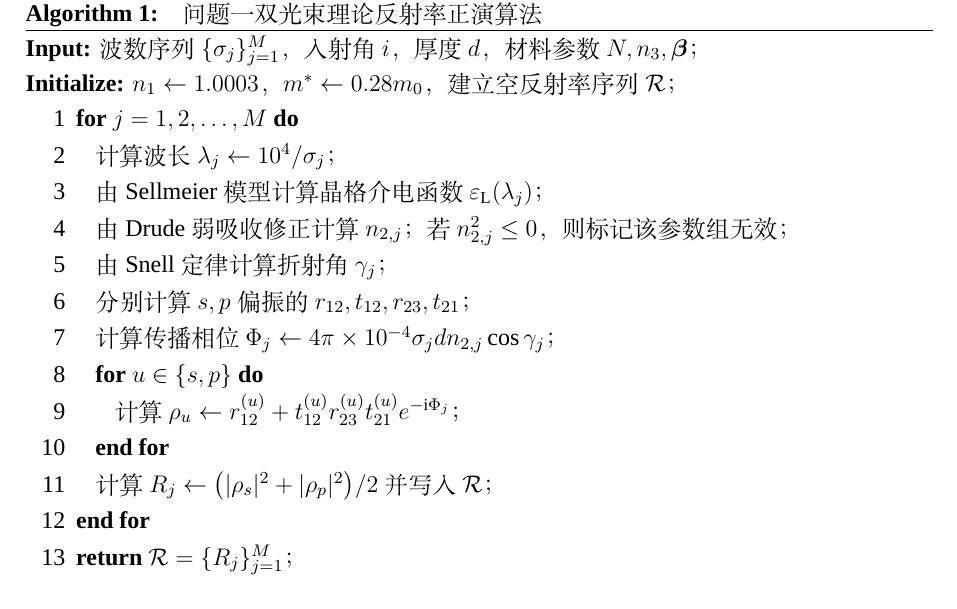
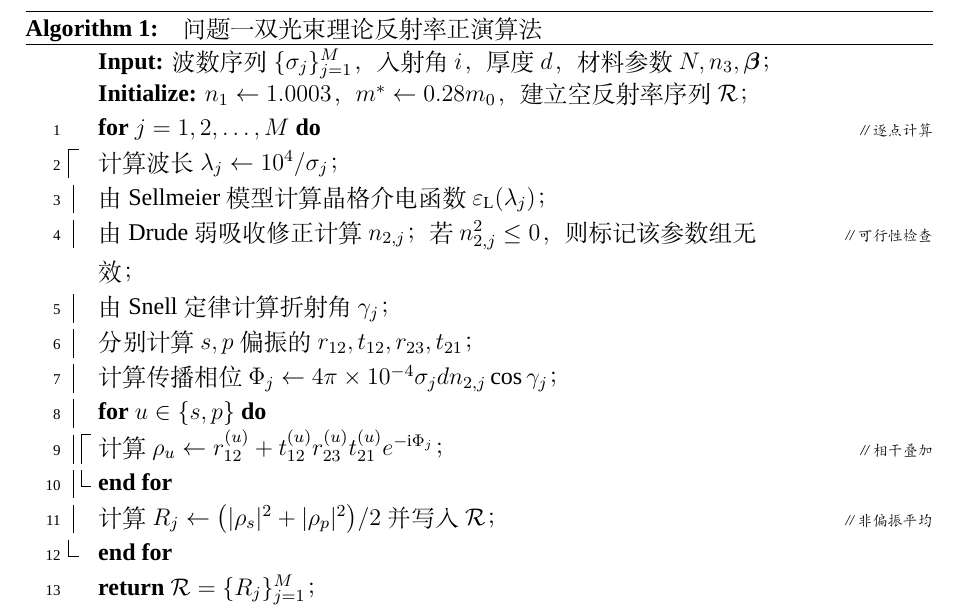
Before and after one commit to Solstica/Scrimmage2_open, a LaTeX thesis (modules/20_q1/paper/q1_preview.tex, which reads modules/20_q1/paper/q1_algorithm.tex): part of page 5 of 7, cut so that both start at the same text. Compiled offline with XeLaTeX; a missing font is replaced by an installed copy or a similar font.

Commit message:
style(q1): add scoped pseudocode guides and comments

```diff
--- a/modules/20_q1/paper/q1_algorithm.tex
+++ b/modules/20_q1/paper/q1_algorithm.tex
@@ -2,27 +2,30 @@
 \centering
 \begingroup
 \setlength{\tabcolsep}{0pt}
-\renewcommand{\arraystretch}{0.92}
-\begin{tabularx}{\textwidth}{@{}>{\raggedleft\arraybackslash}p{1.65em}@{\hspace{0.45em}}X@{}}
+\renewcommand{\arraystretch}{0.88}
+\newcommand{\AlgV}{\tikz[baseline=-0.55ex]{\draw[line width=0.42pt] (0,1.30ex)--(0,-1.30ex);}}
+\newcommand{\AlgTop}{\tikz[baseline=-0.55ex]{\draw[line width=0.42pt] (0,1.30ex)--(0,-1.30ex);\draw[line width=0.42pt] (0,1.30ex)--(0.42em,1.30ex);}}
+\newcommand{\AlgBottom}{\tikz[baseline=-0.55ex]{\draw[line width=0.42pt] (0,1.30ex)--(0,-0.20ex);\draw[line width=0.42pt] (0,-0.20ex)--(0.42em,-0.20ex);}}
+\begin{tabularx}{\textwidth}{@{}>{\raggedleft\arraybackslash\footnotesize}p{1.45em}@{\hspace{0.28em}}>{\centering\arraybackslash}p{0.52em}>{\centering\arraybackslash}p{0.52em}@{\hspace{0.25em}}X@{\hspace{0.55em}}>{\raggedleft\arraybackslash\footnotesize\itshape}p{0.18\textwidth}@{}}
 \hline
-\multicolumn{2}{@{}l@{}}{\textbf{Algorithm 1:}\quad 问题一双光束理论反射率正演算法}\\[-0.20ex]
+\multicolumn{5}{@{}l@{}}{\textbf{Algorithm 1:}\quad 问题一双光束理论反射率正演算法}\\[-0.25ex]
 \hline
-\multicolumn{2}{@{}p{\textwidth}@{}}{\textbf{Input:} 波数序列$\{\sigma_j\}_{j=1}^{M}$，入射角$i$，厚度$d$，材料参数$N,n_3,\boldsymbol\beta$；}\\[-0.15ex]
-\multicolumn{2}{@{}p{\textwidth}@{}}{\textbf{Initialize:} $n_1\leftarrow1.0003$，$m^*\leftarrow0.28m_0$，建立空反射率序列$\mathcal R$；}\\[-0.10ex]
-1 & \textbf{for} $j=1,2,\ldots,M$ \textbf{do} \\
-2 & \hspace{0.80em}计算波长$\lambda_j\leftarrow10^4/\sigma_j$； \\
-3 & \hspace{0.80em}由Sellmeier模型计算晶格介电函数$\varepsilon_{\mathrm L}(\lambda_j)$； \\
-4 & \hspace{0.80em}由Drude弱吸收修正计算$n_{2,j}$；若$n_{2,j}^2\le0$，则标记该参数组无效； \\
-5 & \hspace{0.80em}由Snell定律计算折射角$\gamma_j$； \\
-6 & \hspace{0.80em}分别计算$s,p$偏振的$r_{12},t_{12},r_{23},t_{21}$； \\
-7 & \hspace{0.80em}计算传播相位$\Phi_j\leftarrow4\pi\times10^{-4}\sigma_j d n_{2,j}\cos\gamma_j$； \\
-8 & \hspace{0.80em}\textbf{for} $u\in\{s,p\}$ \textbf{do} \\
-9 & \hspace{1.60em}计算$\rho_u\leftarrow r_{12}^{(u)}+t_{12}^{(u)}r_{23}^{(u)}t_{21}^{(u)}e^{-\mathrm i\Phi_j}$； \\
-10 & \hspace{0.80em}\textbf{end for} \\
-11 & \hspace{0.80em}计算$R_j\leftarrow\bigl(|\rho_s|^2+|\rho_p|^2\bigr)/2$并写入$\mathcal R$； \\
-12 & \textbf{end for} \\
-13 & \textbf{return} $\mathcal R=\{R_j\}_{j=1}^{M}$； \\
-\multicolumn{2}{@{}p{\textwidth}@{}}{\textbf{Output:} 与输入波数逐点对应的非偏振理论反射率序列$\mathcal R$。}\\[-0.20ex]
+& & & \multicolumn{2}{@{}l@{}}{\textbf{Input:} 波数序列$\{\sigma_j\}_{j=1}^{M}$，入射角$i$，厚度$d$，材料参数$N,n_3,\boldsymbol\beta$；}\\[-0.20ex]
+& & & \multicolumn{2}{@{}l@{}}{\textbf{Initialize:} $n_1\leftarrow1.0003$，$m^*\leftarrow0.28m_0$，建立空反射率序列$\mathcal R$；}\\[-0.14ex]
+1 & & & \textbf{for} $j=1,2,\ldots,M$ \textbf{do} & // 逐点计算 \\
+2 & \AlgTop & & 计算波长$\lambda_j\leftarrow10^4/\sigma_j$； & \\
+3 & \AlgV & & 由Sellmeier模型计算晶格介电函数$\varepsilon_{\mathrm L}(\lambda_j)$； & \\
+4 & \AlgV & & 由Drude弱吸收修正计算$n_{2,j}$；若$n_{2,j}^2\le0$，则标记该参数组无效； & // 可行性检查 \\
+5 & \AlgV & & 由Snell定律计算折射角$\gamma_j$； & \\
+6 & \AlgV & & 分别计算$s,p$偏振的$r_{12},t_{12},r_{23},t_{21}$； & \\
+7 & \AlgV & & 计算传播相位$\Phi_j\leftarrow4\pi\times10^{-4}\sigma_j d n_{2,j}\cos\gamma_j$； & \\
+8 & \AlgV & & \textbf{for} $u\in\{s,p\}$ \textbf{do} & \\
+9 & \AlgV & \AlgTop & 计算$\rho_u\leftarrow r_{12}^{(u)}+t_{12}^{(u)}r_{23}^{(u)}t_{21}^{(u)}e^{-\mathrm i\Phi_j}$； & // 相干叠加 \\
+10 & \AlgV & \AlgBottom & \textbf{end for} & \\
+11 & \AlgV & & 计算$R_j\leftarrow\bigl(|\rho_s|^2+|\rho_p|^2\bigr)/2$并写入$\mathcal R$； & // 非偏振平均 \\
+12 & \AlgBottom & & \textbf{end for} & \\
+13 & & & \textbf{return} $\mathcal R=\{R_j\}_{j=1}^{M}$； & \\
+& & & \multicolumn{2}{@{}l@{}}{\textbf{Output:} 与输入波数逐点对应的非偏振理论反射率序列$\mathcal R$。}\\[-0.25ex]
 \hline
 \end{tabularx}
 \endgroup
```
